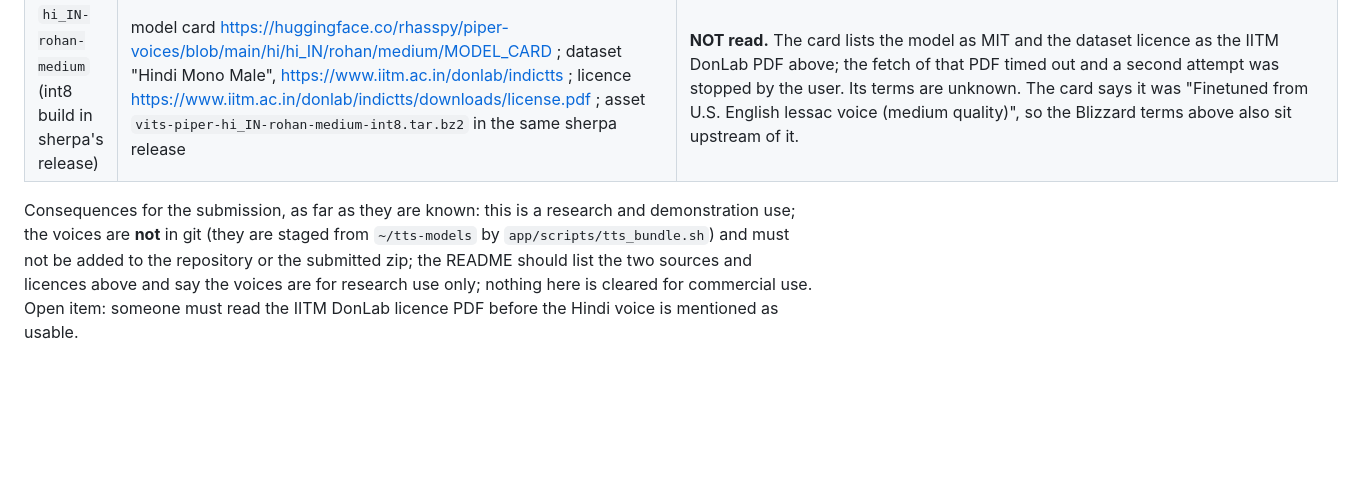
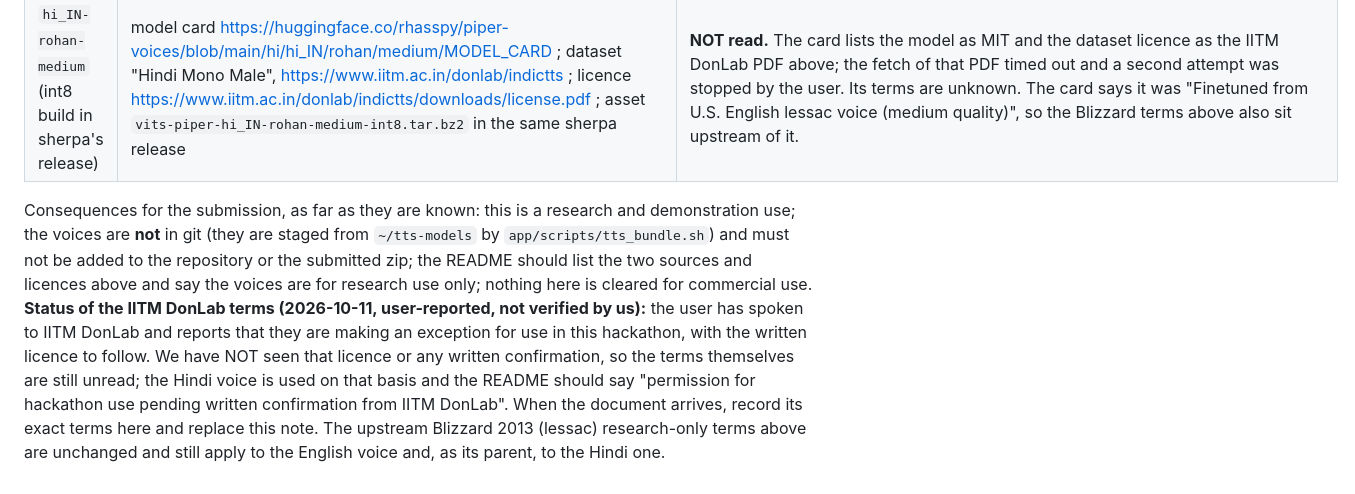
Before and after one commit to TH4KUR/m26-qidk, a Markdown page: docs/experiments/A-20261011-piper-tts-integration.md, the part around the change. Drawn GitHub-style; blank space fills up the shorter version.

Commit message:
docs: IITM DonLab exception for the Hindi Piper voice recorded as user-reported, written licence pending (terms still unread)

```diff
--- a/docs/experiments/A-20261011-piper-tts-integration.md
+++ b/docs/experiments/A-20261011-piper-tts-integration.md
@@ -127,4 +127,4 @@ Also to check: the APK now packs `libsherpa-onnx-jni.so` next to `libonnxruntime
 | `en_US-lessac-medium` | model card https://huggingface.co/rhasspy/piper-voices/blob/main/en/en_US/lessac/medium/MODEL_CARD ; release asset `vits-piper-en_US-lessac-medium.tar.bz2` in https://github.com/k2-fsa/sherpa-onnx/releases/tag/tts-models ; dataset https://www.cstr.ed.ac.uk/projects/blizzard/2013/lessac_blizzard2013/ | **Read.** The model card lists the model as MIT and says "Trained from scratch". The dataset licence (https://www.cstr.ed.ac.uk/projects/blizzard/2013/lessac_blizzard2013/license.html) is for **Research Purposes only**: clause 1.1 defines them as "only those purposes associated with research and exploration" and excludes commercial purposes, including developing, marketing, selling or licensing voice synthesis or speech recognition products or services; clause 3.2 is a "non-exclusive and non-transferable licence, without the right to sub-licence"; clause 7 bars distributing the Materials without the licensors' written consent. No attribution clause. The text does not say whether a model trained on the data may be redistributed: a legal question nobody here has answered. |
 | `hi_IN-rohan-medium` (int8 build in sherpa's release) | model card https://huggingface.co/rhasspy/piper-voices/blob/main/hi/hi_IN/rohan/medium/MODEL_CARD ; dataset "Hindi Mono Male", https://www.iitm.ac.in/donlab/indictts ; licence https://www.iitm.ac.in/donlab/indictts/downloads/license.pdf ; asset `vits-piper-hi_IN-rohan-medium-int8.tar.bz2` in the same sherpa release | **NOT read.** The card lists the model as MIT and the dataset licence as the IITM DonLab PDF above; the fetch of that PDF timed out and a second attempt was stopped by the user. Its terms are unknown. The card says it was "Finetuned from U.S. English lessac voice (medium quality)", so the Blizzard terms above also sit upstream of it. |
 
-Consequences for the submission, as far as they are known: this is a research and demonstration use; the voices are **not** in git (they are staged from `~/tts-models` by `app/scripts/tts_bundle.sh`) and must not be added to the repository or the submitted zip; the README should list the two sources and licences above and say the voices are for research use only; nothing here is cleared for commercial use. Open item: someone must read the IITM DonLab licence PDF before the Hindi voice is mentioned as usable.
+Consequences for the submission, as far as they are known: this is a research and demonstration use; the voices are **not** in git (they are staged from `~/tts-models` by `app/scripts/tts_bundle.sh`) and must not be added to the repository or the submitted zip; the README should list the two sources and licences above and say the voices are for research use only; nothing here is cleared for commercial use. **Status of the IITM DonLab terms (2026-10-11, user-reported, not verified by us):** the user has spoken to IITM DonLab and reports that they are making an exception for use in this hackathon, with the written licence to follow. We have NOT seen that licence or any written confirmation, so the terms themselves are still unread; the Hindi voice is used on that basis and the README should say "permission for hackathon use pending written confirmation from IITM DonLab". When the document arrives, record its exact terms here and replace this note. The upstream Blizzard 2013 (lessac) research-only terms above are unchanged and still apply to the English voice and, as its parent, to the Hindi one.
```
